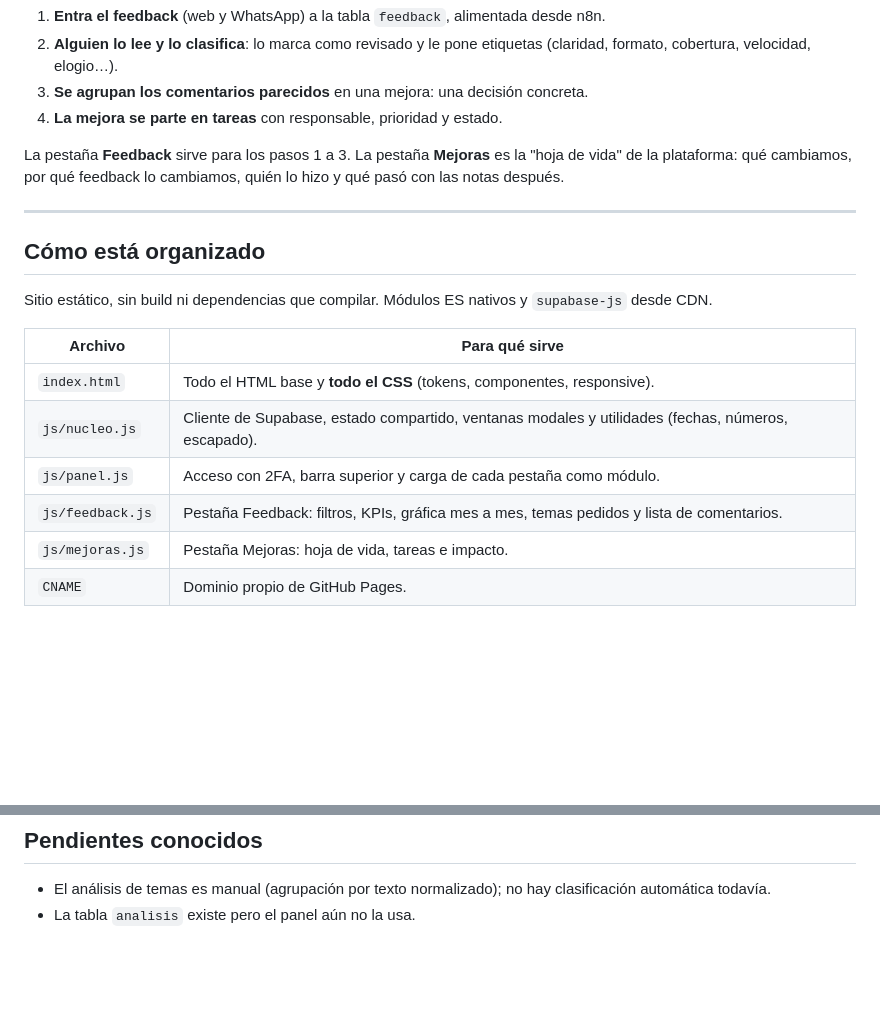
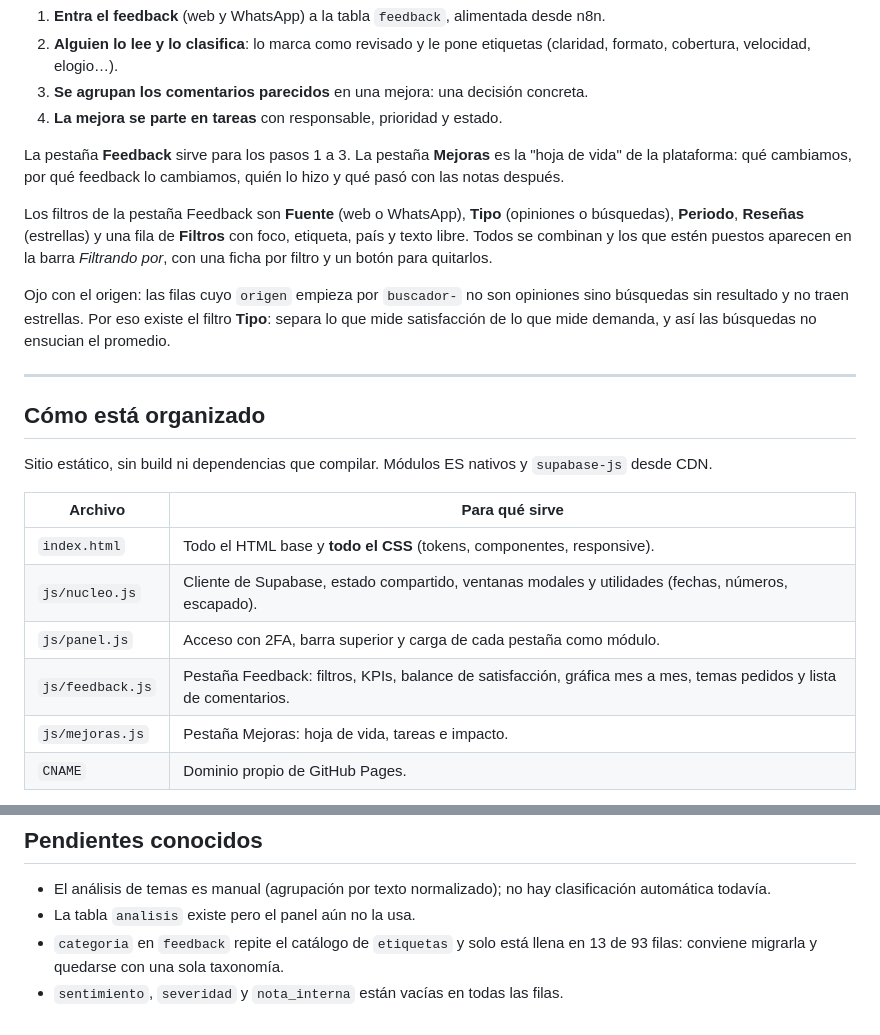
Before and after one commit to paulaparradiaz-lab/Backend-Clinical-Hub, a Markdown page: README.md, 2 parts joined by grey strips. Rendered like a GitHub page; blank space fills up the shorter version.

Commit message:
README: filtros de la pestana Feedback y pendientes de calidad de datos

```diff
--- a/README.md
+++ b/README.md
@@ -21,6 +21,17 @@ La pestaña **Feedback** sirve para los pasos 1 a 3. La pestaña **Mejoras** es
 "hoja de vida" de la plataforma: qué cambiamos, por qué feedback lo cambiamos,
 quién lo hizo y qué pasó con las notas después.
 
+Los filtros de la pestaña Feedback son **Fuente** (web o WhatsApp), **Tipo**
+(opiniones o búsquedas), **Periodo**, **Reseñas** (estrellas) y una fila de
+**Filtros** con foco, etiqueta, país y texto libre. Todos se combinan y los que
+estén puestos aparecen en la barra *Filtrando por*, con una ficha por filtro y un
+botón para quitarlos.
+
+Ojo con el origen: las filas cuyo `origen` empieza por `buscador-` no son
+opiniones sino búsquedas sin resultado y no traen estrellas. Por eso existe el
+filtro **Tipo**: separa lo que mide satisfacción de lo que mide demanda, y así las
+búsquedas no ensucian el promedio.
+
 ---
 
 ## Cómo está organizado
@@ -33,7 +44,7 @@ Sitio estático, sin build ni dependencias que compilar. Módulos ES nativos y
 | `index.html` | Todo el HTML base y **todo el CSS** (tokens, componentes, responsive). |
 | `js/nucleo.js` | Cliente de Supabase, estado compartido, ventanas modales y utilidades (fechas, números, escapado). |
 | `js/panel.js` | Acceso con 2FA, barra superior y carga de cada pestaña como módulo. |
-| `js/feedback.js` | Pestaña Feedback: filtros, KPIs, gráfica mes a mes, temas pedidos y lista de comentarios. |
+| `js/feedback.js` | Pestaña Feedback: filtros, KPIs, balance de satisfacción, gráfica mes a mes, temas pedidos y lista de comentarios. |
 | `js/mejoras.js` | Pestaña Mejoras: hoja de vida, tareas e impacto. |
 | `CNAME` | Dominio propio de GitHub Pages. |
 
@@ -103,3 +114,6 @@ navegador suelte la versión cacheada de los módulos.
 - El análisis de temas es manual (agrupación por texto normalizado); no hay
   clasificación automática todavía.
 - La tabla `analisis` existe pero el panel aún no la usa.
+- `categoria` en `feedback` repite el catálogo de `etiquetas` y solo está llena en
+13 de 93 filas: conviene migrarla y quedarse con una sola taxonomía.
+- `sentimiento`, `severidad` y `nota_interna` están vacías en todas las filas.
```
